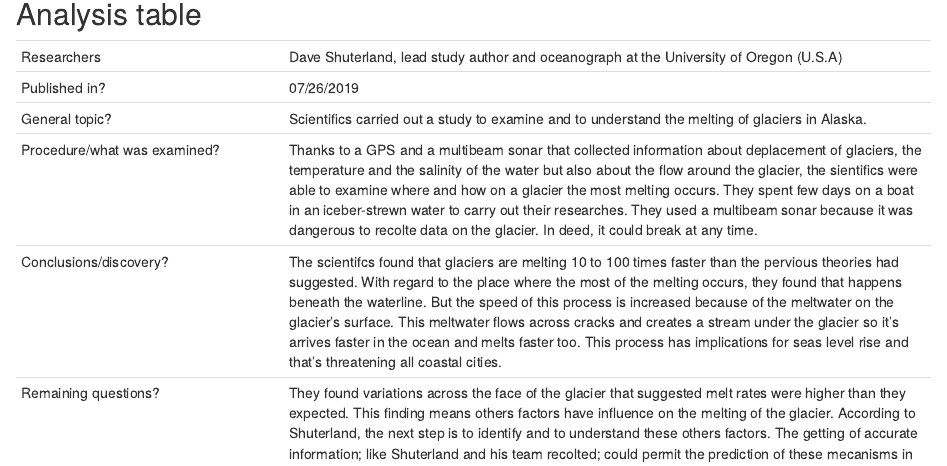
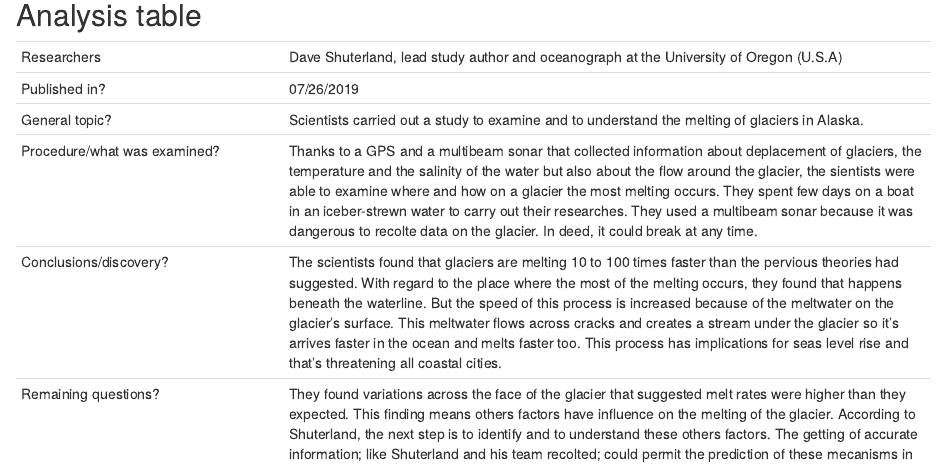
Before and after one commit to killianverhoeye/killian-verhoeye-blog, an R Markdown document (_posts/2019-09-18-article-1/article-1.Rmd): the page in a window 1100 px wide, from 960 px down before the commit and from 930 px down after it, so that both start at the same text. Rendered offline with R 4.5, knitr and Pandoc, with nearby package versions; drawn as R Markdown's standard HTML page in place of the format the file asks for.

Commit message:
Corrections orthographe

```diff
--- a/_posts/2019-09-18-article-1/article-1.Rmd
+++ b/_posts/2019-09-18-article-1/article-1.Rmd
@@ -50,7 +48,7 @@ https://www.scientificamerican.com/article/alarming-sonar-results-show-glaciers-
 | ---------------------------- | ------------------------------------------------------------------- |
 | Researchers                  | Dave Shuterland, lead study author and oceanograph at the University of Oregon (U.S.A)                     |
 | Published in?                | 07/26/2019                                                       |
-| General topic?               | Scientifics carried out a study to examine and to understand the melting of glaciers in Alaska.               |
-| Procedure/what was examined? | Thanks to a GPS and a multibeam sonar that collected information about deplacement of glaciers, the temperature and the salinity of the water but also about the flow around the glacier, the sientifics were able to examine where and how on a glacier the most melting occurs. They spent few days on a boat in an iceber-strewn water to carry out their researches. They used a multibeam sonar because it was dangerous to recolte data on the glacier. In deed, it could break at any time. |
-| Conclusions/discovery?       | The scientifcs found that glaciers are melting 10 to 100 times faster than the pervious theories had suggested. With regard to the place where the most of the melting occurs, they found that happens beneath the waterline. But the speed of this process is increased because of the meltwater on the glacier's surface. This meltwater flows across cracks and creates a stream under the glacier so it's arrives faster in the ocean and melts faster too. This process has implications for seas level rise and that's threatening all coastal cities.          |
+| General topic?               | Scientists carried out a study to examine and to understand the melting of glaciers in Alaska.               |
+| Procedure/what was examined? | Thanks to a GPS and a multibeam sonar that collected information about deplacement of glaciers, the temperature and the salinity of the water but also about the flow around the glacier, the sientists were able to examine where and how on a glacier the most melting occurs. They spent few days on a boat in an iceber-strewn water to carry out their researches. They used a multibeam sonar because it was dangerous to recolte data on the glacier. In deed, it could break at any time. |
+| Conclusions/discovery?       | The scientists found that glaciers are melting 10 to 100 times faster than the pervious theories had suggested. With regard to the place where the most of the melting occurs, they found that happens beneath the waterline. But the speed of this process is increased because of the meltwater on the glacier's surface. This meltwater flows across cracks and creates a stream under the glacier so it's arrives faster in the ocean and melts faster too. This process has implications for seas level rise and that's threatening all coastal cities.          |
 | Remaining questions?         | They found variations across the face of the glacier that suggested melt rates were higher than they expected. This finding means others factors have influence on the melting of the glacier. According to Shuterland, the next step is to identify and to understand these others factors. The getting of accurate information; like Shuterland and his team recolted; could permit the prediction of these mecanisms in the future.  |
```
Also changed, not shown: _posts/2019-09-18-article-1/article-1.Rmd (2 more changed lines).
